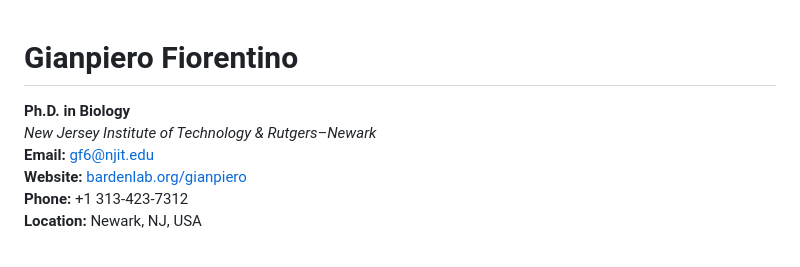
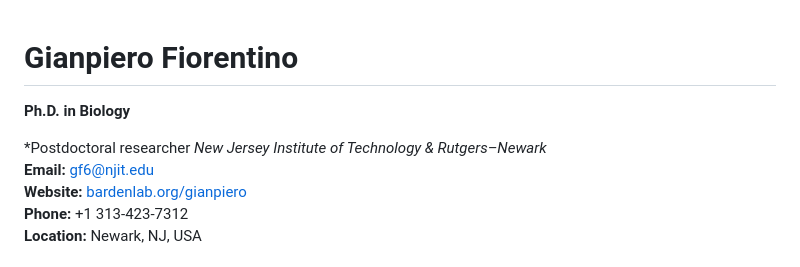
Before and after one commit to Fioromyrmex/Gianpiero_Fiorentino_CV, a Markdown page: README.md, the part around the change. Drawn GitHub-style.

```diff
--- a/README.md
+++ b/README.md
@@ -1,6 +1,7 @@
 # Gianpiero Fiorentino
+**Ph.D. in Biology**
 
-**Ph.D. in Biology**
+*Postdoctoral researcher
 *New Jersey Institute of Technology & Rutgers–Newark*
 **Email:** [gf6@njit.edu](mailto:gf6@njit.edu)
 **Website:** [bardenlab.org/gianpiero](https://bardenlab.org/gianpiero)
```
